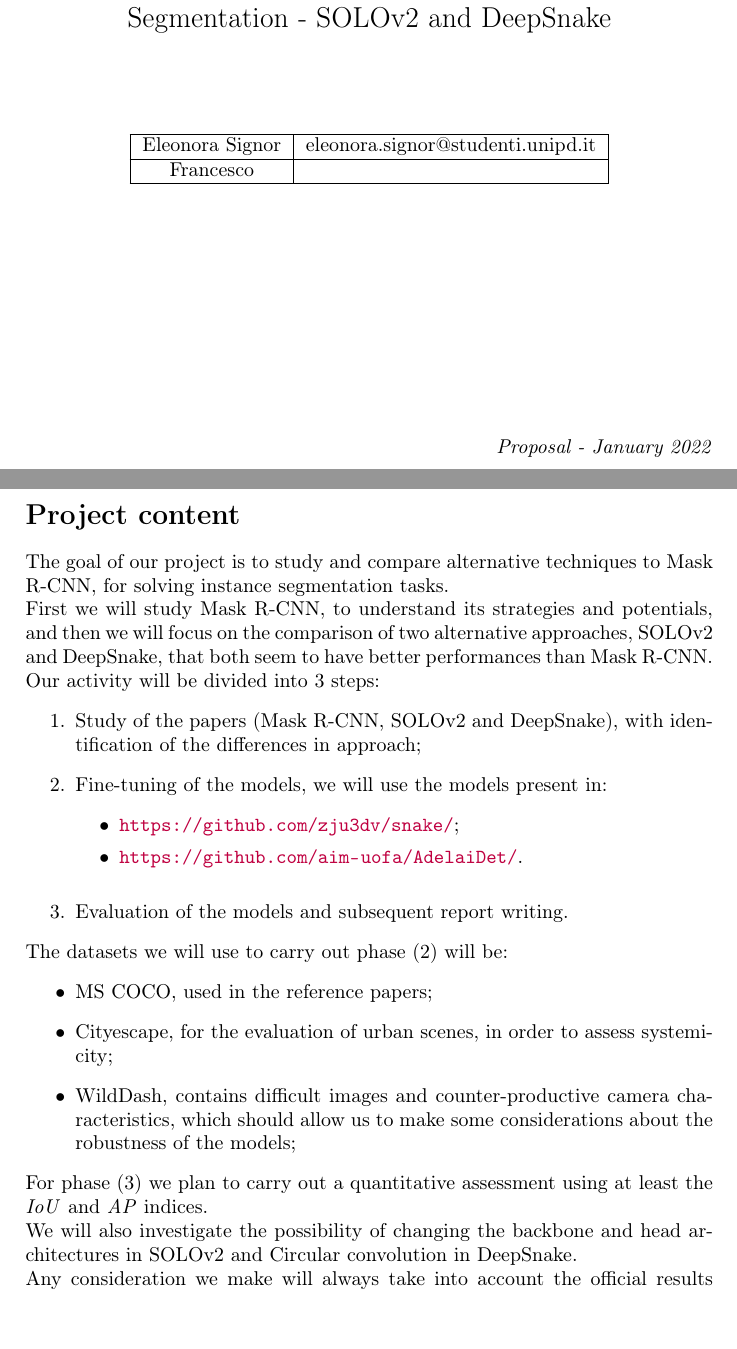
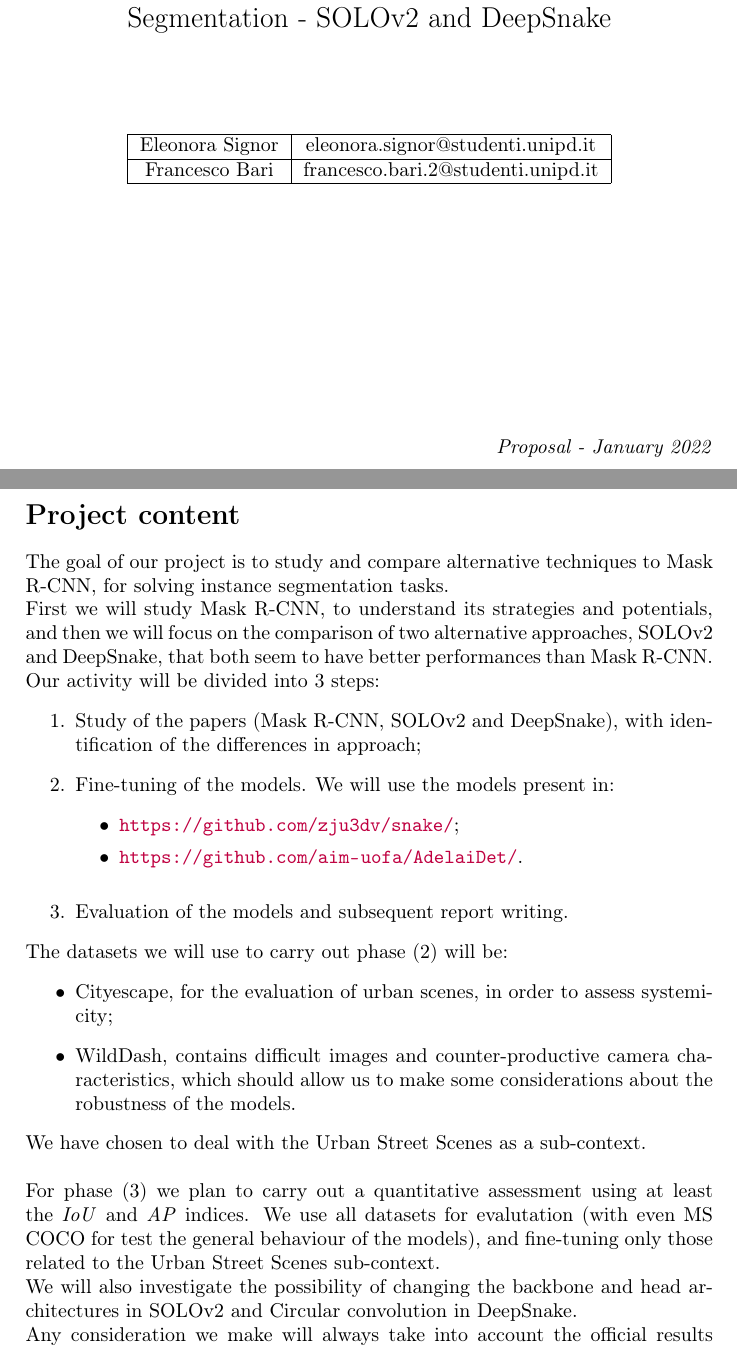
Before and after one commit to esignor/VISION-CS, a LaTeX document (proposta/proposta.tex, which reads proposta/content/contenuto.tex): two parts of pages 1 and 2 of 2, joined at a grey line, cut so that both start at the same text. Compiled offline with pdfLaTeX.

Commit message:
Update proposta

```diff
--- a/proposta/content/contenuto.tex
+++ b/proposta/content/contenuto.tex
@@ -4,7 +4,7 @@ The goal of our project is to study and compare alternative techniques to Mask R
 First we will study Mask R-CNN, to understand its strategies and potentials, and then we will focus on the comparison of two alternative approaches, SOLOv2 and DeepSnake, that both seem to have better performances than Mask R-CNN. Our activity will be divided into 3 steps:
 \begin{enumerate}
 \item Study of the papers (Mask R-CNN, SOLOv2 and DeepSnake), with identification of the differences in approach;
-\item Fine-tuning of the models, we will use the models present in:
+\item Fine-tuning of the models. We will use the models present in:
 \begin{itemize}
 \item \url{https://github.com/zju3dv/snake/};
 \item \url{https://github.com/aim-uofa/AdelaiDet/}.
@@ -15,11 +15,13 @@ First we will study Mask R-CNN, to understand its strategies and potentials, and
 \noindent
 The datasets we will use to carry out phase (2) will be:
 \begin{itemize}
-\item MS COCO, used in the reference papers;
 \item Cityescape, for the evaluation of urban scenes, in order to assess systemicity;
-\item WildDash, contains difficult images and counter-productive camera characteristics, which should allow us to make some considerations about the robustness of the models;
+\item WildDash, contains difficult images and counter-productive camera characteristics, which should allow us to make some considerations about the robustness of the models.
 \end{itemize}
 \noindent
-For phase (3) we plan to carry out a quantitative assessment using at least the \textit{IoU} and \textit{AP} indices.\\
+We have chosen to deal with the Urban Street Scenes as a sub-context.
+\\\\
+\noindent
+For phase (3) we plan to carry out a quantitative assessment using at least the \textit{IoU} and \textit{AP} indices. We use all datasets for evalutation (with even MS COCO for test the general behaviour of the models), and fine-tuning only those related to the Urban Street Scenes sub-context. \\
 We will also investigate the possibility of changing the backbone and head architectures in SOLOv2 and Circular convolution in DeepSnake.\\
 Any consideration we make will always take into account the official results obtained by Mask R-CNN.
--- a/proposta/proposta.tex
+++ b/proposta/proposta.tex
@@ -35,7 +35,7 @@
 \hline
 Eleonora Signor & eleonora.signor@studenti.unipd.it\\
 \hline
-Francesco & \\
+Francesco Bari & francesco.bari.2@studenti.unipd.it \\
 \hline
 \end{tabular}
 \end{center}
```
Also changed, not shown: proposta/proposta.pdf, 5 other files.
